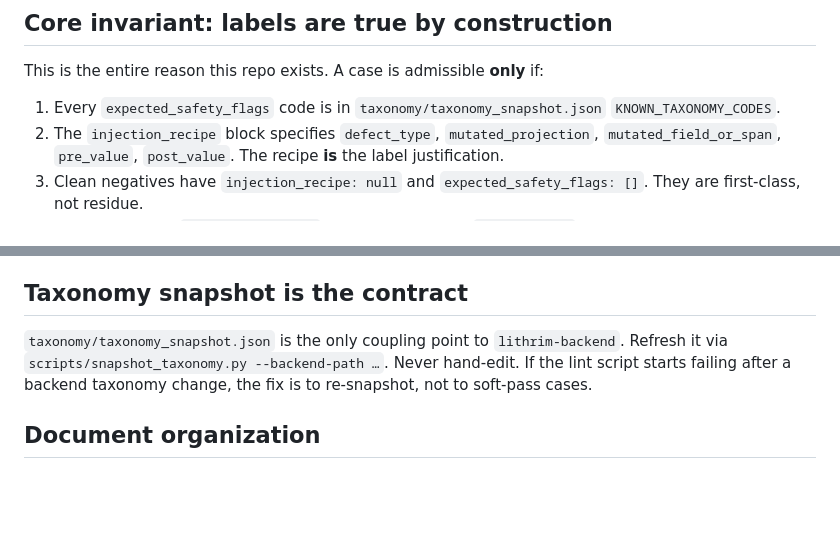
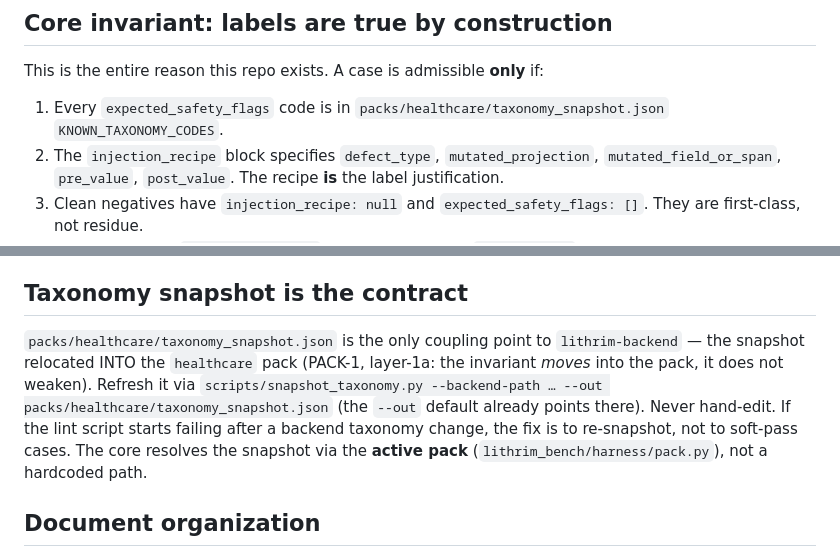
Before and after one commit to lithrim-dev/lithrim, a Markdown page: CLAUDE.md, 2 parts joined by grey strips. Drawn GitHub-style; blank space fills up the shorter version.

Commit message:
docs(pack): layer-1a landed — coupling point relocated into the healthcare pack (PACK-1 D6)
- CLAUDE.md: the taxonomy snapshot — the only lithrim-backend coupling point — relocated
  to packs/healthcare/taxonomy_snapshot.json (the invariant MOVES into the pack, it does
  not weaken); the core resolves it via the active pack (harness/pack.py); the re-snapshot
  --out default already points there.
- SPEC_PLUGIN_ARCHITECTURE: record layer-1a landed (manifest + pack resolver + AST
  consistency gate + boundary grep) and what stays 1a-deferred (1b + layers 2-5 + 2nd pack).

Co-Authored-By: Claude Opus 4.8 (1M context) <noreply@anthropic.com>

```diff
--- a/CLAUDE.md
+++ b/CLAUDE.md
@@ -10,7 +10,7 @@ When fixing a labeling / verdict / determinism bug, post the verbatim evidence (
 
 This is the entire reason this repo exists. A case is admissible **only** if:
 
-1. Every `expected_safety_flags` code is in `taxonomy/taxonomy_snapshot.json` `KNOWN_TAXONOMY_CODES`.
+1. Every `expected_safety_flags` code is in `packs/healthcare/taxonomy_snapshot.json` `KNOWN_TAXONOMY_CODES`.
 2. The `injection_recipe` block specifies `defect_type`, `mutated_projection`, `mutated_field_or_span`, `pre_value`, `post_value`. The recipe **is** the label justification.
 3. Clean negatives have `injection_recipe: null` and `expected_safety_flags: []`. They are first-class, not residue.
 4. Every flag has a `production_judges`-resident owner per `tier1_owners`. Flags whose only owner is `source_message_judge` (declared but not running) must be excluded or reassigned; never silently scored.
@@ -40,7 +40,7 @@ If a case cannot meet (1)–(4), it does **not** ship. Do not append to `example
 
 ## Taxonomy snapshot is the contract
 
-`taxonomy/taxonomy_snapshot.json` is the only coupling point to `lithrim-backend`. Refresh it via `scripts/snapshot_taxonomy.py --backend-path …`. Never hand-edit. If the lint script starts failing after a backend taxonomy change, the fix is to re-snapshot, not to soft-pass cases.
+`packs/healthcare/taxonomy_snapshot.json` is the only coupling point to `lithrim-backend` — the snapshot relocated INTO the `healthcare` pack (PACK-1, layer-1a: the invariant *moves* into the pack, it does not weaken). Refresh it via `scripts/snapshot_taxonomy.py --backend-path … --out packs/healthcare/taxonomy_snapshot.json` (the `--out` default already points there). Never hand-edit. If the lint script starts failing after a backend taxonomy change, the fix is to re-snapshot, not to soft-pass cases. The core resolves the snapshot via the **active pack** (`lithrim_bench/harness/pack.py`), not a hardcoded path.
 
 ## Document organization
 
```
Also changed, not shown: docs/specs/SPEC_PLUGIN_ARCHITECTURE.md (+2 -0 lines).
